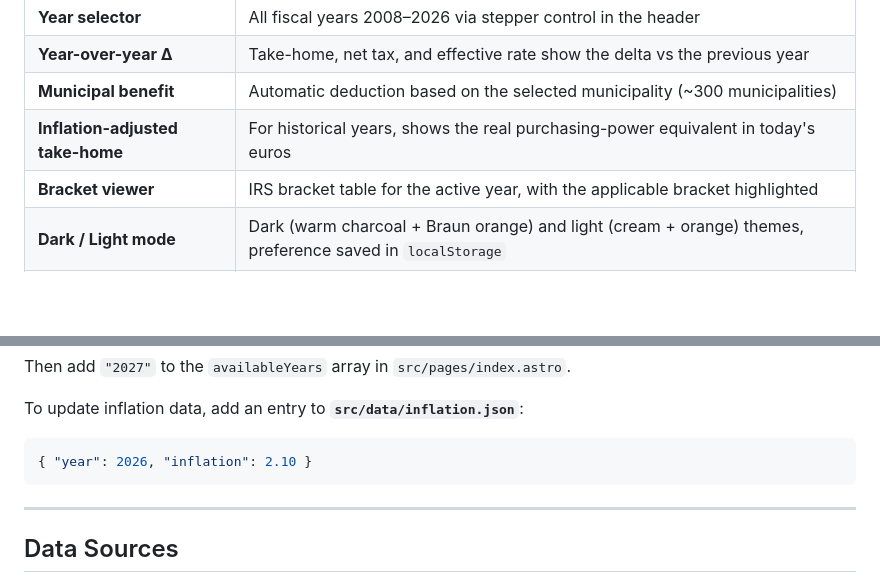
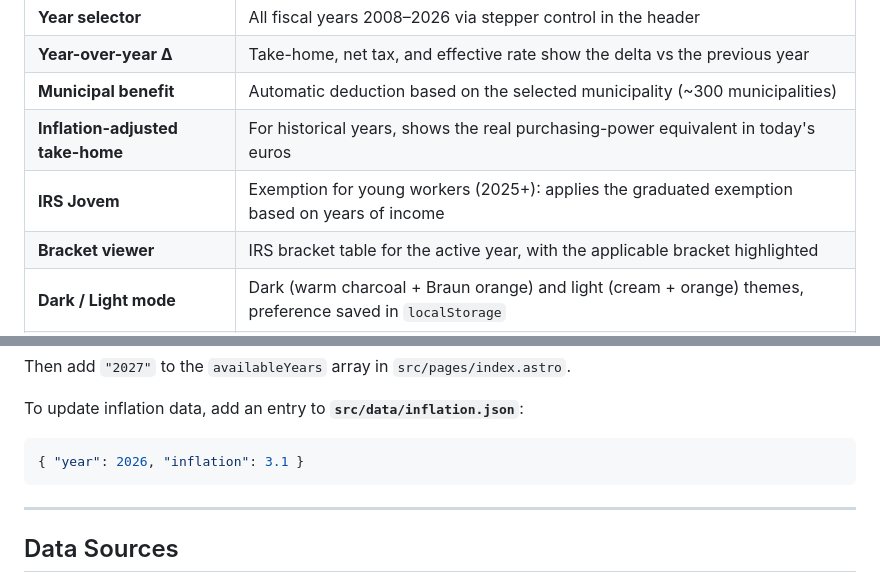
Before and after one commit to hmiguel/irs, a Markdown page: README.md, 2 parts joined by grey strips. GitHub-like rendering; blank space fills up the shorter version.

Commit message:
docs: add IRS Jovem to README features and fix inflation example value
Co-Authored-By: Claude Sonnet 4.6 <noreply@anthropic.com>

````diff
--- a/README.md
+++ b/README.md
@@ -14,6 +14,7 @@ Interactive Portuguese income tax (IRS) simulator covering fiscal years **2008
 | **Year-over-year Δ** | Take-home, net tax, and effective rate show the delta vs the previous year |
 | **Municipal benefit** | Automatic deduction based on the selected municipality (~300 municipalities) |
 | **Inflation-adjusted take-home** | For historical years, shows the real purchasing-power equivalent in today's euros |
+| **IRS Jovem** | Exemption for young workers (2025+): applies the graduated exemption based on years of income |
 | **Bracket viewer** | IRS bracket table for the active year, with the applicable bracket highlighted |
 | **Dark / Light mode** | Dark (warm charcoal + Braun orange) and light (cream + orange) themes, preference saved in `localStorage` |
 | **Accessible** | ARIA labels, `aria-live` regions, focus indicators, reduced-motion support |
@@ -115,7 +116,7 @@ Then add `"2027"` to the `availableYears` array in `src/pages/index.astro`.
 To update inflation data, add an entry to **`src/data/inflation.json`**:
 
 ```json
-{ "year": 2026, "inflation": 2.10 }
+{ "year": 2026, "inflation": 3.1 }
 ```
 
 ---
````
